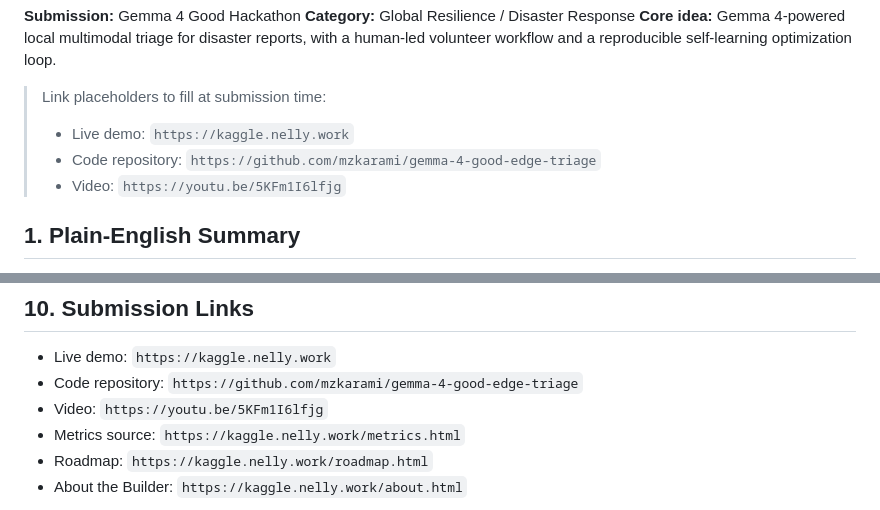
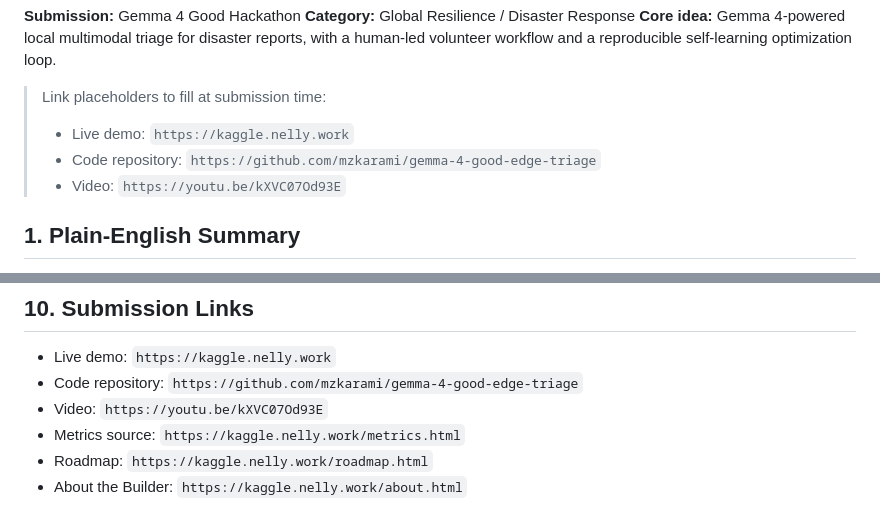
Before and after one commit to mzkarami/gemma-4-good-edge-triage, a Markdown page: docs/KAGGLE_WRITEUP.md, 2 parts joined by grey strips. Drawn GitHub-style.

```diff
--- a/docs/KAGGLE_WRITEUP.md
+++ b/docs/KAGGLE_WRITEUP.md
@@ -7,7 +7,7 @@
 > Link placeholders to fill at submission time:
 > - Live demo: `https://kaggle.nelly.work`
 > - Code repository: `https://github.com/mzkarami/gemma-4-good-edge-triage`
-> - Video: `https://youtu.be/5KFm1I6lfjg`
+> - Video: `https://youtu.be/kXVC07Od93E`
 
 ## 1. Plain-English Summary
 
@@ -137,7 +137,7 @@ Edge-Triage is a small prototype in that direction: conservative, auditable deci
 
 - Live demo: `https://kaggle.nelly.work`
 - Code repository: `https://github.com/mzkarami/gemma-4-good-edge-triage`
-- Video: `https://youtu.be/5KFm1I6lfjg`
+- Video: `https://youtu.be/kXVC07Od93E`
 - Metrics source: `https://kaggle.nelly.work/metrics.html`
 - Roadmap: `https://kaggle.nelly.work/roadmap.html`
 - About the Builder: `https://kaggle.nelly.work/about.html`
```
Also changed, not shown: docs/KAGGLE_SUBMISSION.md (+1 -1 lines), 1 other file.
